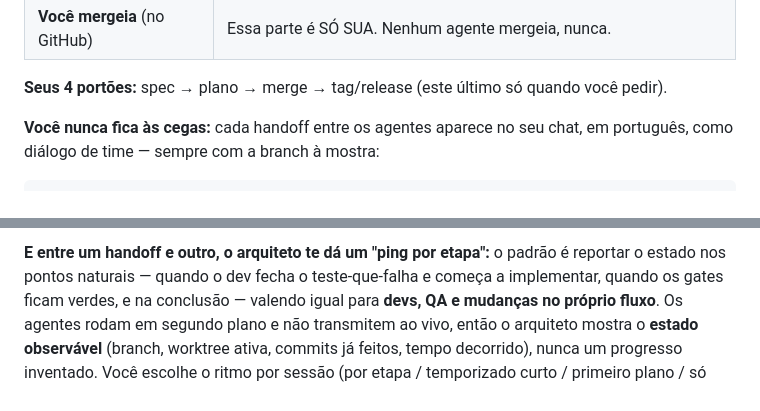
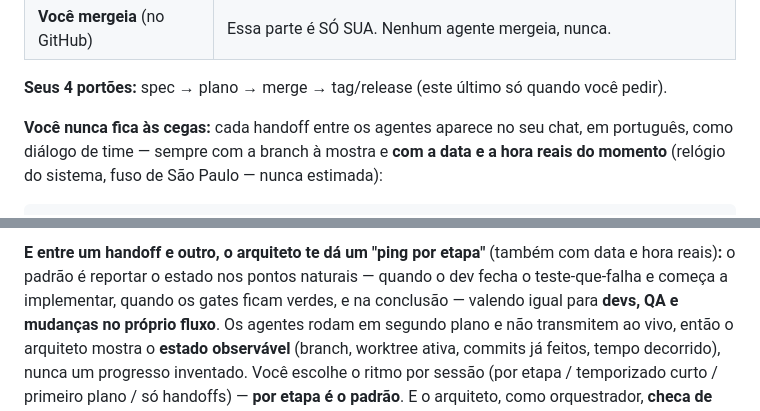
Before and after one commit to fkazeredo/fkmed-sdd, a Markdown page: docs/GUIA-TIME-CLAUDE.md, 2 parts joined by grey strips. Rendered like a GitHub page.

````diff
--- a/docs/GUIA-TIME-CLAUDE.md
+++ b/docs/GUIA-TIME-CLAUDE.md
@@ -181,6 +181,7 @@ afiada, não um requisito.)
 **Seus 4 portões:** spec → plano → merge → tag/release (este último só quando você pedir).
 
 **Você nunca fica às cegas:** cada handoff entre os agentes aparece no seu chat, em
-português, como diálogo de time — sempre com a branch à mostra:
+português, como diálogo de time — sempre com a branch à mostra e **com a data e a hora reais
+do momento** (relógio do sistema, fuso de São Paulo — nunca estimada):
 
 ```
@@ -190,6 +191,7 @@ português, como diálogo de time — sempre com a branch à mostra:
 ```
 
-**E entre um handoff e outro, o arquiteto te dá um "ping por etapa":** o padrão é reportar o
+**E entre um handoff e outro, o arquiteto te dá um "ping por etapa"** (também com data e
+hora reais)**:** o padrão é reportar o
 estado nos pontos naturais — quando o dev fecha o teste-que-falha e começa a implementar,
 quando os gates ficam verdes, e na conclusão — valendo igual para **devs, QA e mudanças no
 próprio fluxo**. Os agentes rodam em segundo plano e não transmitem ao vivo, então o
````
Also changed, not shown: other parts of docs/GUIA-TIME-CLAUDE.md (+3 -3 lines), .claude/agents/architect.md (+10 -6 lines).
